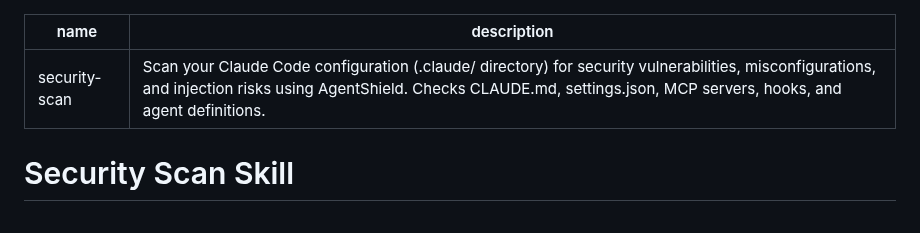
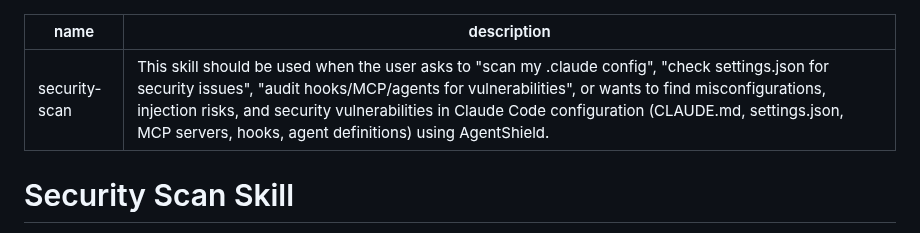
Before and after one commit to jurislm/code-review, a Markdown page: skills/security-scan/SKILL.md, the part around the change. Drawn GitHub-style.

```diff
--- a/skills/security-scan/SKILL.md
+++ b/skills/security-scan/SKILL.md
@@ -1,6 +1,6 @@
 ---
 name: security-scan
-description: Scan your Claude Code configuration (.claude/ directory) for security vulnerabilities, misconfigurations, and injection risks using AgentShield. Checks CLAUDE.md, settings.json, MCP servers, hooks, and agent definitions.
+description: This skill should be used when the user asks to "scan my .claude config", "check settings.json for security issues", "audit hooks/MCP/agents for vulnerabilities", or wants to find misconfigurations, injection risks, and security vulnerabilities in Claude Code configuration (CLAUDE.md, settings.json, MCP servers, hooks, agent definitions) using AgentShield.
 ---
 
 # Security Scan Skill
```
Also changed, not shown: skills/flutter-dart-code-review/SKILL.md (+1 -1 lines), skills/security-review/SKILL.md (+1 -1 lines).
